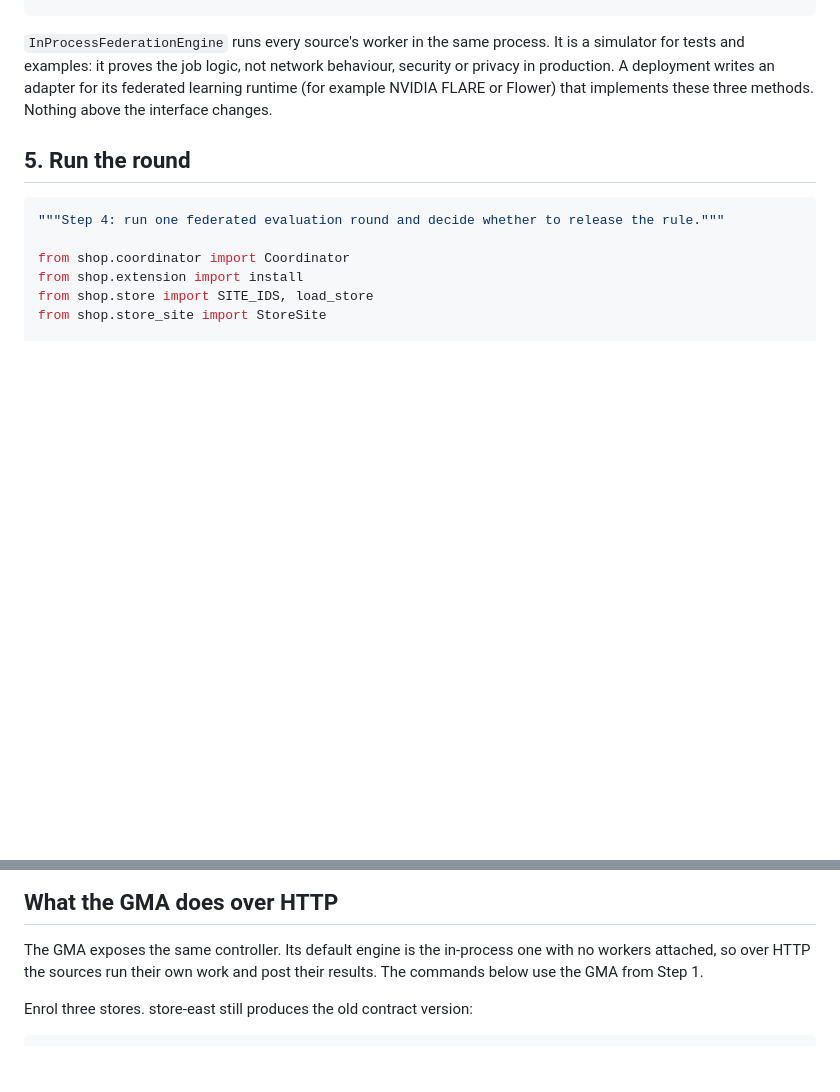
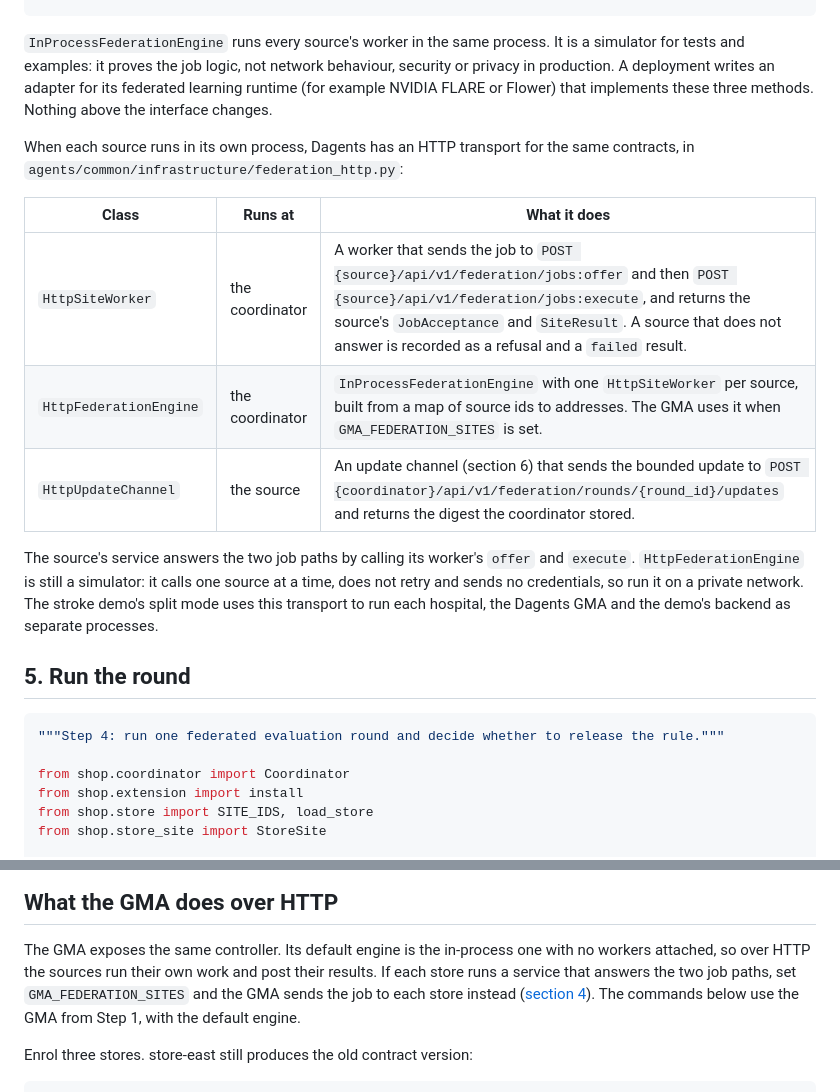
Before and after one commit to pradyunuydarp/Dagents, a Markdown page: docs/guide/06-federated-rounds.md, 2 parts joined by grey strips. GitHub-like rendering; blank space fills up the shorter version.

Commit message:
Describe the HTTP transport for federated rounds in the guides
The guide's page on federated rounds lists HttpSiteWorker,
HttpFederationEngine and HttpUpdateChannel with the paths each one calls,
says the HTTP engine is still a simulator, and points the GMA section at
GMA_FEDERATION_SITES. The learning guide says Dagents has two simulator
engines and that the stroke demo runs each hospital and the coordinator as
separate processes. Refs #10.

Co-Authored-By: Claude Opus 5.5 <noreply@anthropic.com>
Claude-Session: https://claude.ai/code/session_014BeRutRJSWL66EaCv3tbLt

```diff
--- a/docs/guide/06-federated-rounds.md
+++ b/docs/guide/06-federated-rounds.md
@@ -362,6 +362,21 @@ behaviour, security or privacy in production. A deployment writes an adapter
 for its federated learning runtime (for example NVIDIA FLARE or Flower) that
 implements these three methods. Nothing above the interface changes.
 
+When each source runs in its own process, Dagents has an HTTP transport for the
+same contracts, in `agents/common/infrastructure/federation_http.py`:
+
+| Class | Runs at | What it does |
+|---|---|---|
+| `HttpSiteWorker` | the coordinator | A worker that sends the job to `POST {source}/api/v1/federation/jobs:offer` and then `POST {source}/api/v1/federation/jobs:execute`, and returns the source's `JobAcceptance` and `SiteResult`. A source that does not answer is recorded as a refusal and a `failed` result. |
+| `HttpFederationEngine` | the coordinator | `InProcessFederationEngine` with one `HttpSiteWorker` per source, built from a map of source ids to addresses. The GMA uses it when `GMA_FEDERATION_SITES` is set. |
+| `HttpUpdateChannel` | the source | An update channel (section 6) that sends the bounded update to `POST {coordinator}/api/v1/federation/rounds/{round_id}/updates` and returns the digest the coordinator stored. |
+
+The source's service answers the two job paths by calling its worker's `offer`
+and `execute`. `HttpFederationEngine` is still a simulator: it calls one source
+at a time, does not retry and sends no credentials, so run it on a private
+network. The stroke demo's split mode uses this transport to run each hospital,
+the Dagents GMA and the demo's backend as separate processes.
+
 ## 5. Run the round
 
 <!-- source: examples/getting-started/step4_federated_round.py -->
@@ -541,7 +556,10 @@ one in use.
 
 The GMA exposes the same controller. Its default engine is the in-process one
 with no workers attached, so over HTTP the sources run their own work and post
-their results. The commands below use the GMA from Step 1.
+their results. If each store runs a service that answers the two job paths, set
+`GMA_FEDERATION_SITES` and the GMA sends the job to each store instead
+([section 4](#4-the-coordinators-side-the-engine)). The commands below use the
+GMA from Step 1, with the default engine.
 
 Enrol three stores. store-east still produces the old contract version:
 
```
Also changed, not shown: docs/learn/01-federated-learning.md (+7 -3 lines).
